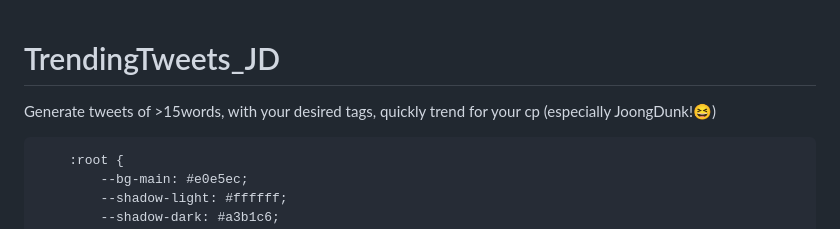
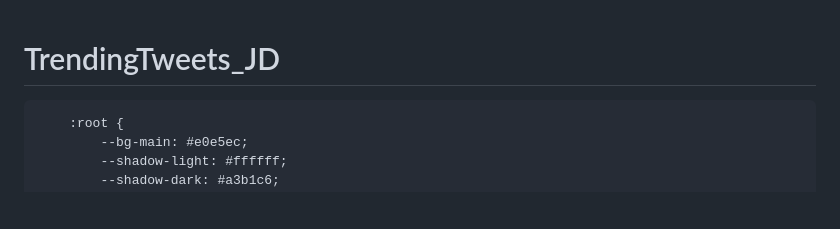
Before and after one commit to grafittiii-hub/TrendingTweets_JD, a Markdown page: README.md, the part around the change. Rendered like a GitHub page; blank space fills up the shorter version.

```diff
--- a/README.md
+++ b/README.md
@@ -1,7 +1,5 @@
 # TrendingTweets_JD
-Generate tweets of >15words, with your desired tags, quickly trend for your cp (especially JoongDunk!😆)
-
-<!DOCTYPE html>
+
 <html lang="zh-Hant">
 <head>
     <meta charset="UTF-8">
```
